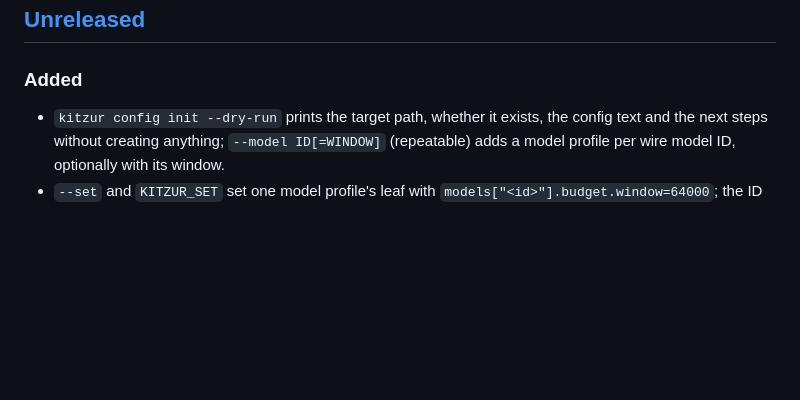
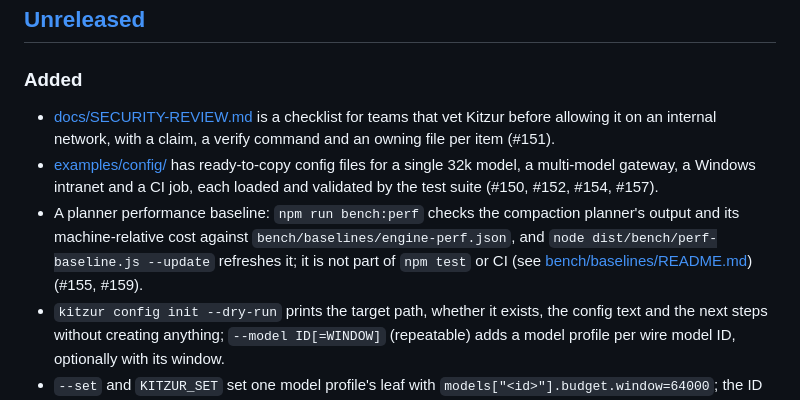
Before and after one commit to lemun/kitzur, a Markdown page: CHANGELOG.md, the part around the change. Rendered like a GitHub page; blank space fills up the shorter version.

Commit message:
CHANGELOG Unreleased lists the planner performance baseline, the security review checklist and the config examples

```diff
--- a/CHANGELOG.md
+++ b/CHANGELOG.md
@@ -8,6 +8,9 @@ All notable changes to Kitzur are recorded here. The format follows
 
 ### Added
 
+- [docs/SECURITY-REVIEW.md](docs/SECURITY-REVIEW.md) is a checklist for teams that vet Kitzur before allowing it on an internal network, with a claim, a verify command and an owning file per item (#151).
+- [examples/config/](examples/config/README.md) has ready-to-copy config files for a single 32k model, a multi-model gateway, a Windows intranet and a CI job, each loaded and validated by the test suite (#150, #152, #154, #157).
+- A planner performance baseline: `npm run bench:perf` checks the compaction planner's output and its machine-relative cost against `bench/baselines/engine-perf.json`, and `node dist/bench/perf-baseline.js --update` refreshes it; it is not part of `npm test` or CI (see [bench/baselines/README.md](bench/baselines/README.md)) (#155, #159).
 - `kitzur config init --dry-run` prints the target path, whether it exists, the config text and the next steps without creating anything; `--model ID[=WINDOW]` (repeatable) adds a model profile per wire model ID, optionally with its window.
 - `--set` and `KITZUR_SET` set one model profile's leaf with `models["<id>"].budget.window=64000`; the ID is a JSON string, and `config show --json` reports the leaf's source.
 - `deploy/verify-bundle.mjs`, shipped in the offline bundle and the Windows ZIP, verifies an extracted bundle on the target with Node.js alone: Node version, archive and per-file checksums, no unlisted or forbidden files, resolvable imports and a CLI smoke test.
```
